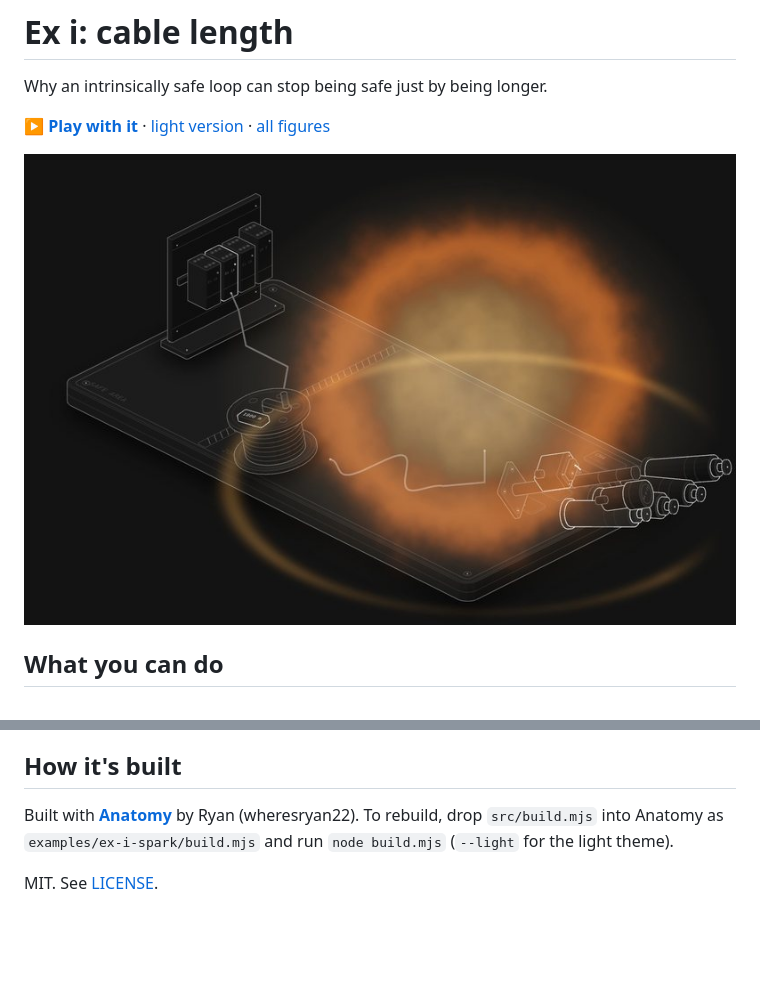
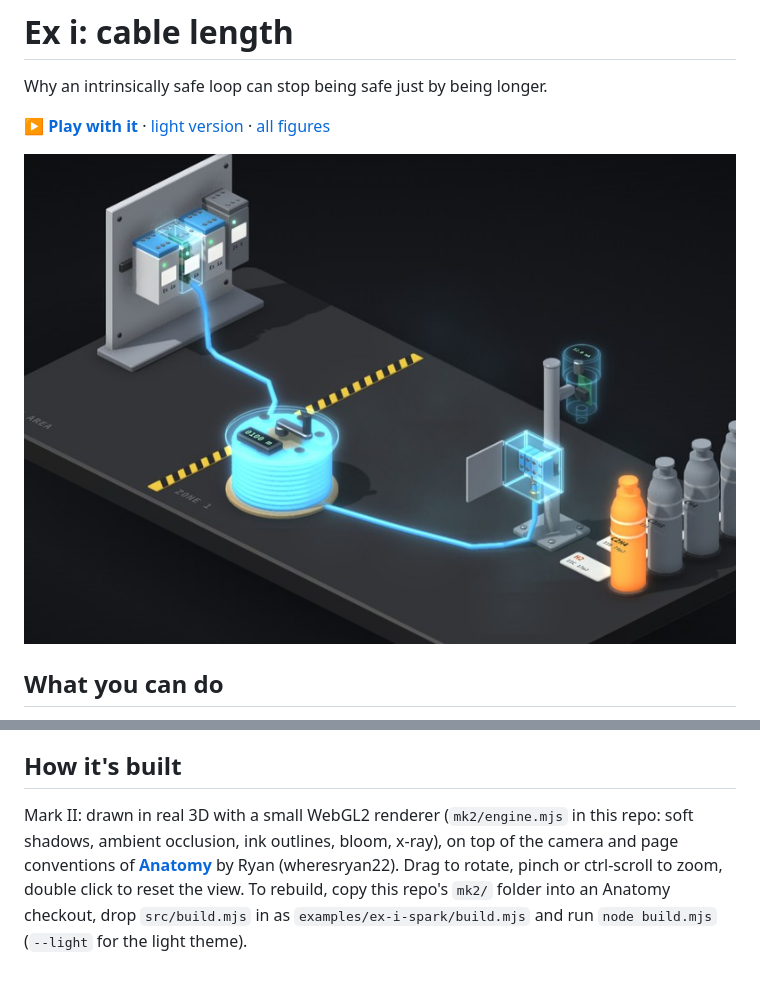
Before and after one commit to Dizzyfer/Anatomy, a Markdown page: ex-i-spark/README.md, 2 parts joined by grey strips. Drawn GitHub-style; pictures changed too: ex-i-spark/docs/thumb.jpg; blank space fills up the shorter version.

```diff
--- a/ex-i-spark/README.md
+++ b/ex-i-spark/README.md
@@ -27,6 +27,4 @@ It's a toy. Real IS checks use the standard's ignition curves with safety factor
 
 ## How it's built
 
-Built with [**Anatomy**](https://github.com/wheresryan22/anatomy) by Ryan (wheresryan22). To rebuild, drop `src/build.mjs` into Anatomy as `examples/ex-i-spark/build.mjs` and run `node build.mjs` (`--light` for the light theme).
-
-MIT. See [LICENSE](../LICENSE).
+Mark II: drawn in real 3D with a small WebGL2 renderer (`mk2/engine.mjs` in this repo: soft shadows, ambient occlusion, ink outlines, bloom, x-ray), on top of the camera and page conventions of [**Anatomy**](https://github.com/wheresryan22/anatomy) by Ryan (wheresryan22). Drag to rotate, pinch or ctrl-scroll to zoom, double click to reset the view. To rebuild, copy this repo's `mk2/` folder into an Anatomy checkout, drop `src/build.mjs` in as `examples/ex-i-spark/build.mjs` and run `node build.mjs` (`--light` for the light theme).
```
Also changed, not shown: 3 other files.
